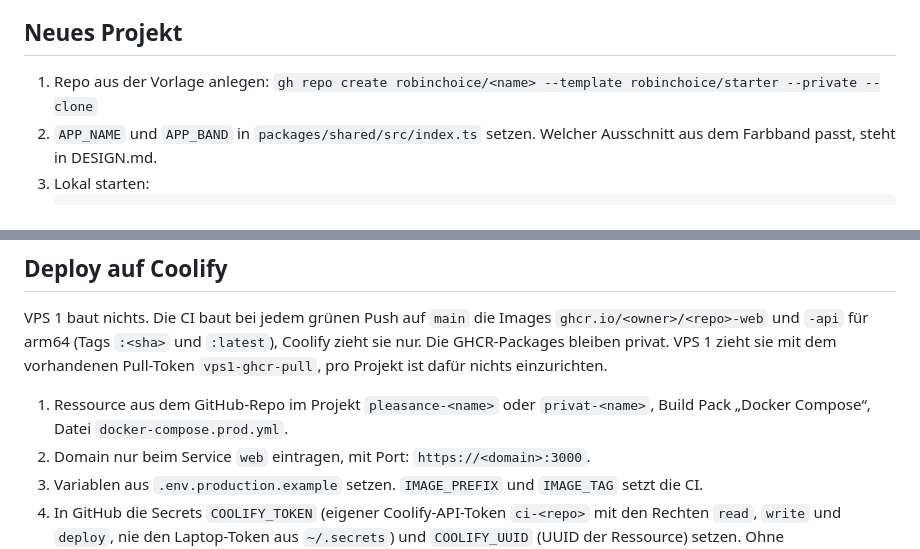
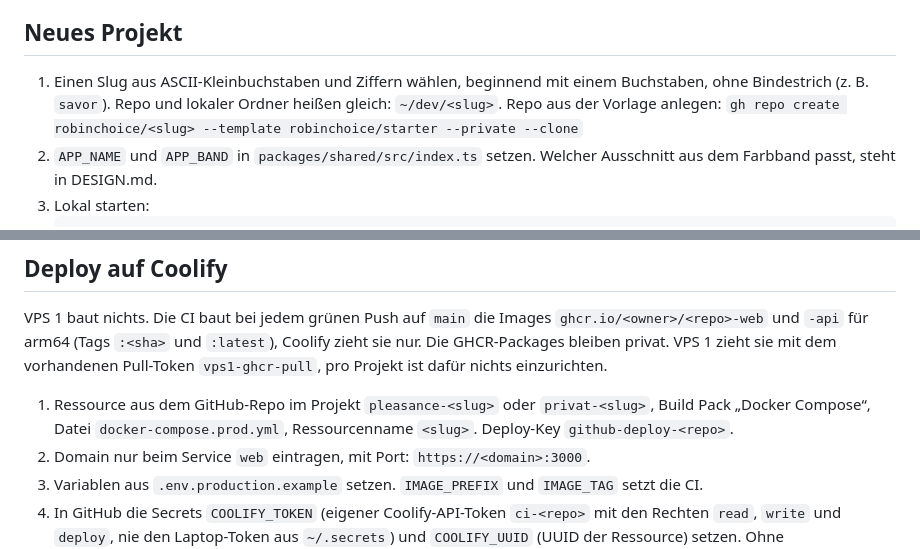
Before and after one commit to robinchoice/starter, a Markdown page: README.md, 2 parts joined by grey strips. Rendered like a GitHub page.

Commit message:
Name new projects by slug and use the _BASE64 secret name
Co-Authored-By: Claude Opus 5.5 <noreply@anthropic.com>

````diff
--- a/README.md
+++ b/README.md
@@ -4,7 +4,7 @@ Vorlage für Web- und Mobile-Prototypen: Bun, Hono, SvelteKit, Drizzle und Postg
 
 ## Neues Projekt
 
-1. Repo aus der Vorlage anlegen: `gh repo create robinchoice/<name> --template robinchoice/starter --private --clone`
+1. Einen Slug aus ASCII-Kleinbuchstaben und Ziffern wählen, beginnend mit einem Buchstaben, ohne Bindestrich (z. B. `savor`). Repo und lokaler Ordner heißen gleich: `~/dev/<slug>`. Repo aus der Vorlage anlegen: `gh repo create robinchoice/<slug> --template robinchoice/starter --private --clone`
 2. `APP_NAME` und `APP_BAND` in `packages/shared/src/index.ts` setzen. Welcher Ausschnitt aus dem Farbband passt, steht in DESIGN.md.
 3. Lokal starten:
    ```sh
@@ -32,7 +32,7 @@ Befehle: `bun run dev`, `check` (Biome und Typen), `format`, `test`, `build`, `d
 
 VPS 1 baut nichts. Die CI baut bei jedem grünen Push auf `main` die Images `ghcr.io/<owner>/<repo>-web` und `-api` für arm64 (Tags `:<sha>` und `:latest`), Coolify zieht sie nur. Die GHCR-Packages bleiben privat. VPS 1 zieht sie mit dem vorhandenen Pull-Token `vps1-ghcr-pull`, pro Projekt ist dafür nichts einzurichten.
 
-1. Ressource aus dem GitHub-Repo im Projekt `pleasance-<name>` oder `privat-<name>`, Build Pack „Docker Compose“, Datei `docker-compose.prod.yml`.
+1. Ressource aus dem GitHub-Repo im Projekt `pleasance-<slug>` oder `privat-<slug>`, Build Pack „Docker Compose“, Datei `docker-compose.prod.yml`, Ressourcenname `<slug>`. Deploy-Key `github-deploy-<repo>`.
 2. Domain nur beim Service `web` eintragen, mit Port: `https://<domain>:3000`.
 3. Variablen aus `.env.production.example` setzen. `IMAGE_PREFIX` und `IMAGE_TAG` setzt die CI.
 4. In GitHub die Secrets `COOLIFY_TOKEN` (eigener Coolify-API-Token `ci-<repo>` mit den Rechten `read`, `write` und `deploy`, nie den Laptop-Token aus `~/.secrets`) und `COOLIFY_UUID` (UUID der Ressource) setzen. Ohne `COOLIFY_TOKEN` überspringt die CI den Deploy. Mit Token setzt sie `IMAGE_PREFIX` und `IMAGE_TAG`, schaltet das Auto-Deploy der Ressource aus, ersetzt den Build durch `docker compose pull`, startet mit `up -d --no-build --remove-orphans` und wartet, bis Coolify den Deploy abgeschlossen hat.
````
Also changed, not shown: other parts of README.md (+3 -3 lines), CLAUDE.md (+1 -1 lines).
